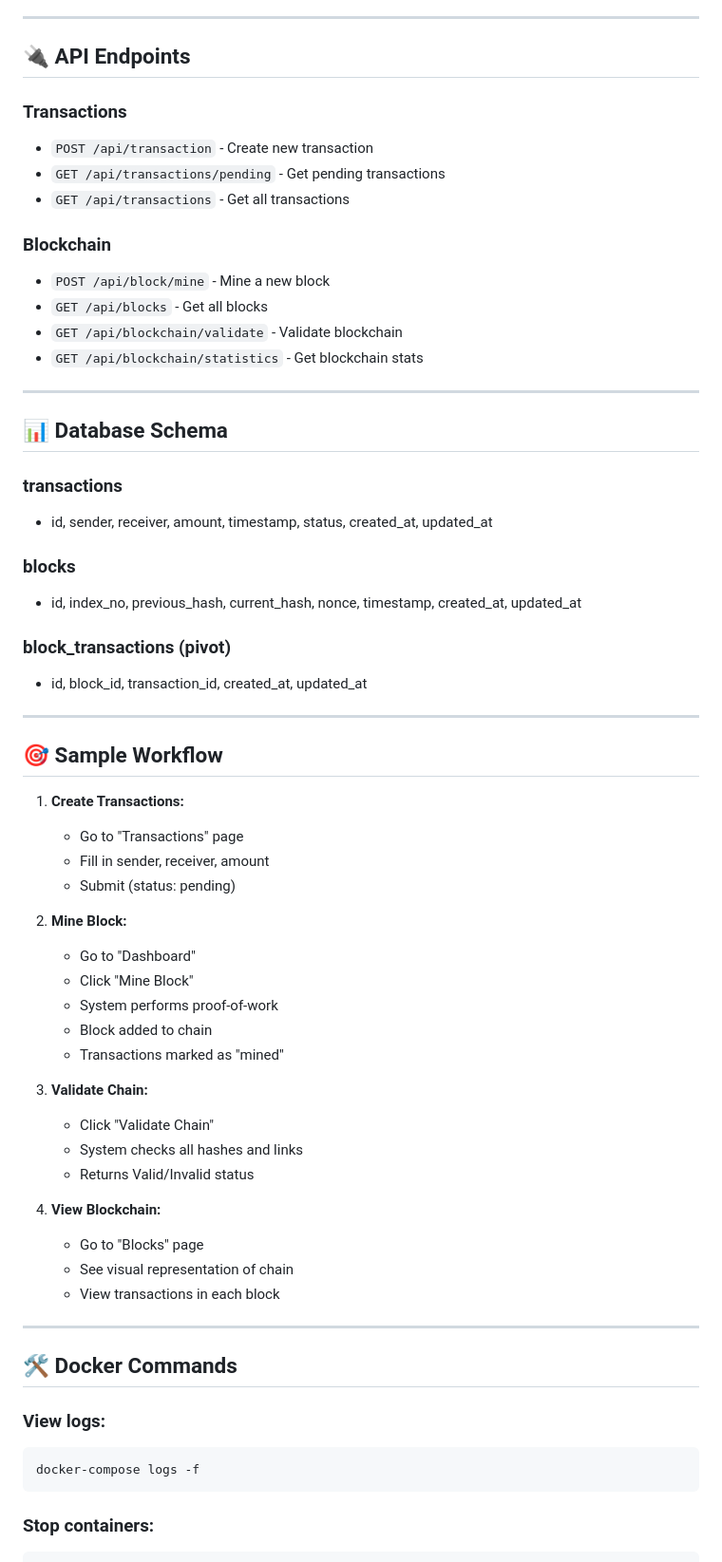
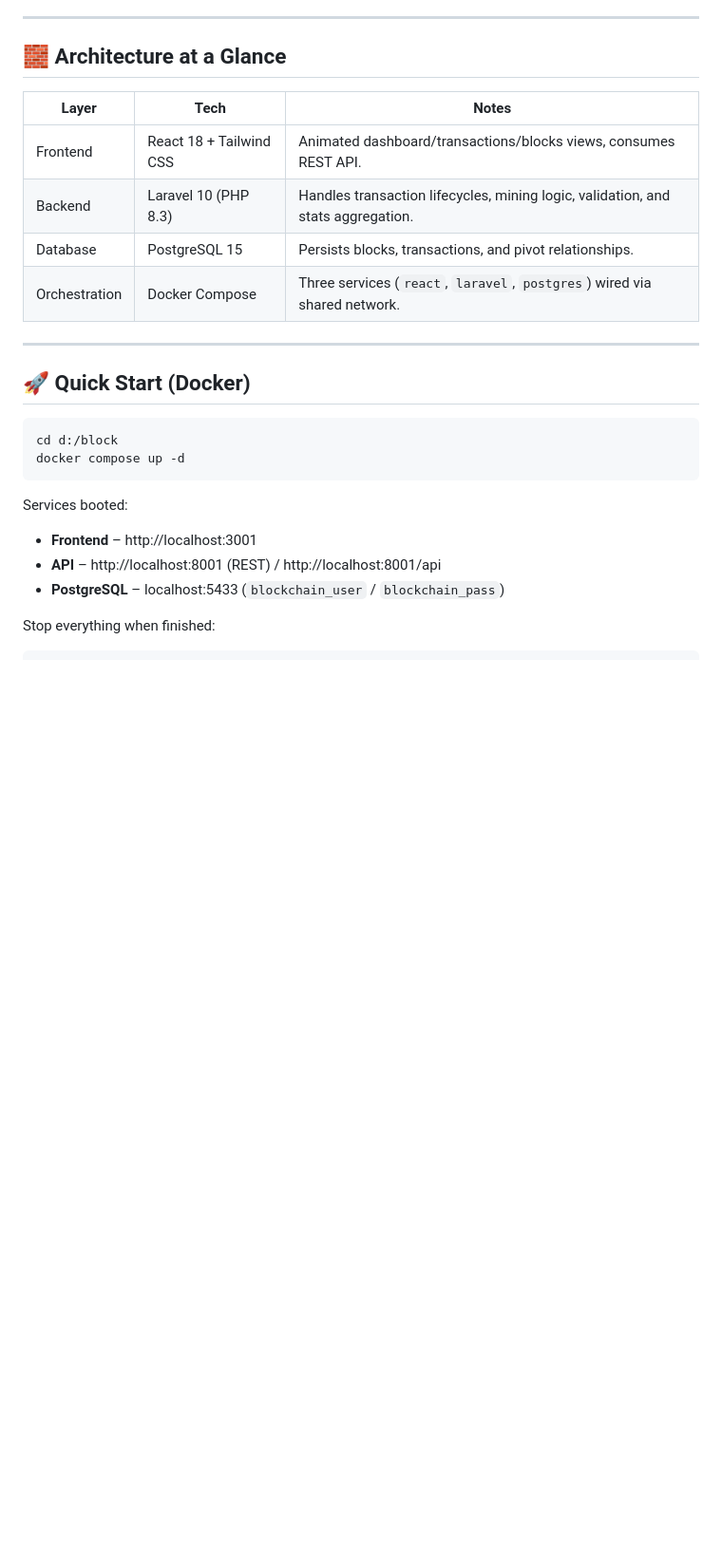
Before and after one commit to KennethSan/Blockchain_transaction, a Markdown page: README.md, the part around one of its changes. Shown at 95% size. Drawn GitHub-style; blank space fills up the shorter version.

````diff
--- a/README.md
+++ b/README.md
@@ -77,66 +18,26 @@ docker-compose restart
 
 ---
 
-## 🔌 API Endpoints
-
-### Transactions
-- `POST /api/transaction` - Create new transaction
-- `GET /api/transactions/pending` - Get pending transactions
-- `GET /api/transactions` - Get all transactions
-
-### Blockchain
-- `POST /api/block/mine` - Mine a new block
-- `GET /api/blocks` - Get all blocks
-- `GET /api/blockchain/validate` - Validate blockchain
-- `GET /api/blockchain/statistics` - Get blockchain stats
+## 🧱 Architecture at a Glance
+| Layer | Tech | Notes |
+| --- | --- | --- |
+| Frontend | React 18 + Tailwind CSS | Animated dashboard/transactions/blocks views, consumes REST API. |
+| Backend | Laravel 10 (PHP 8.3) | Handles transaction lifecycles, mining logic, validation, and stats aggregation. |
+| Database | PostgreSQL 15 | Persists blocks, transactions, and pivot relationships. |
+| Orchestration | Docker Compose | Three services (`react`, `laravel`, `postgres`) wired via shared network. |
 
 ---
 
-## 📊 Database Schema
-
-### transactions
-- id, sender, receiver, amount, timestamp, status, created_at, updated_at
-
-### blocks
-- id, index_no, previous_hash, current_hash, nonce, timestamp, created_at, updated_at
-
-### block_transactions (pivot)
-- id, block_id, transaction_id, created_at, updated_at
-
----
-
-## 🎯 Sample Workflow
-
-1. **Create Transactions:**
-   - Go to "Transactions" page
-   - Fill in sender, receiver, amount
-   - Submit (status: pending)
-
-2. **Mine Block:**
-   - Go to "Dashboard"
-   - Click "Mine Block"
-   - System performs proof-of-work
-   - Block added to chain
-   - Transactions marked as "mined"
-
-3. **Validate Chain:**
-   - Click "Validate Chain"
-   - System checks all hashes and links
-   - Returns Valid/Invalid status
-
-4. **View Blockchain:**
-   - Go to "Blocks" page
-   - See visual representation of chain
-   - View transactions in each block
-
----
-
-## 🛠️ Docker Commands
-
-### View logs:
+## 🚀 Quick Start (Docker)
 ```bash
-docker-compose logs -f
+cd d:/block
+docker compose up -d
 ```
 
-### Stop containers:
+Services booted:
+- **Frontend** – http://localhost:3001
+- **API** – http://localhost:8001 (REST) / http://localhost:8001/api
+- **PostgreSQL** – localhost:5433 (`blockchain_user` / `blockchain_pass`)
+
+Stop everything when finished:
 ```bash
````
Also changed, not shown: other parts of README.md (+68 -147 lines), docs/media/blocks-detail.jpg (added), docs/media/blocks-overview.jpg (added), docs/media/dashboard.jpg (added), docs/media/transactions.jpg (added).
